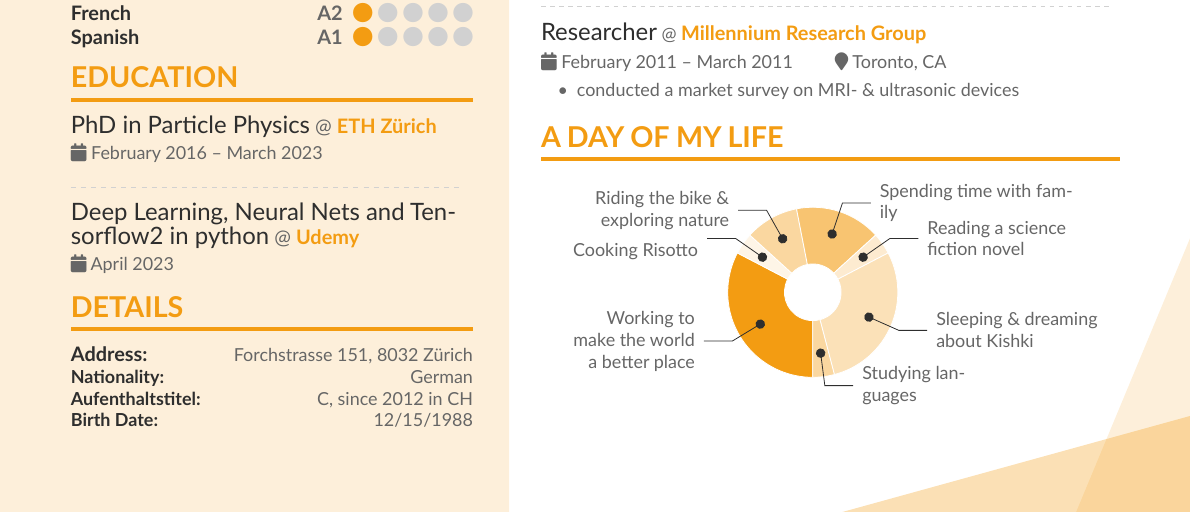
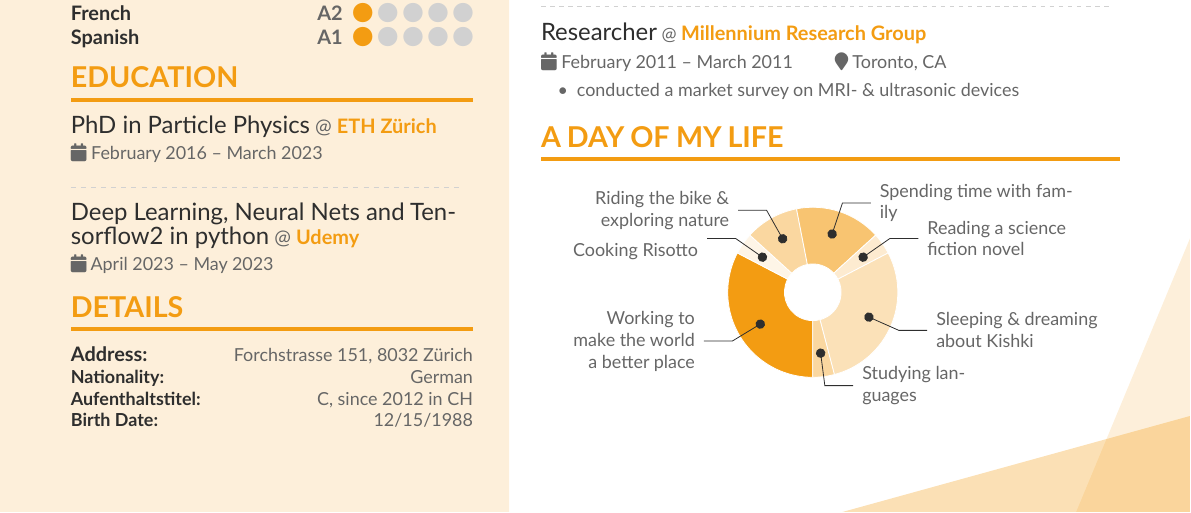
Before and after one commit to michareichmann/resume, a LaTeX CV (cv.tex, which reads sections/edu.tex): part of the page, cut so that both start at the same text. The pictures show the PDF file versions/cv-v2_3.pdf that the author committed with the source.

Commit message:
small fix

```diff
--- a/sections/edu.tex
+++ b/sections/edu.tex
@@ -2,7 +2,7 @@
 %
 \edu{PhD in Particle Physics}{ETH Zürich}{February 2016}[March 2023]
 \divider
-\edu{Deep Learning, Neural Nets and Tensorflow2 in python}{Udemy}{April 2023}
+\edu{Deep Learning, Neural Nets and Tensorflow2 in Python}{Udemy}{April 2023}[May 2023]
 %\divider
 %\cvevent{MSc ETH\ in Physics}{ETH Zürich}{September 2012 -- September 2015}{}
 %
```
Also changed, not shown: versions/cv-v2_3.pdf.
